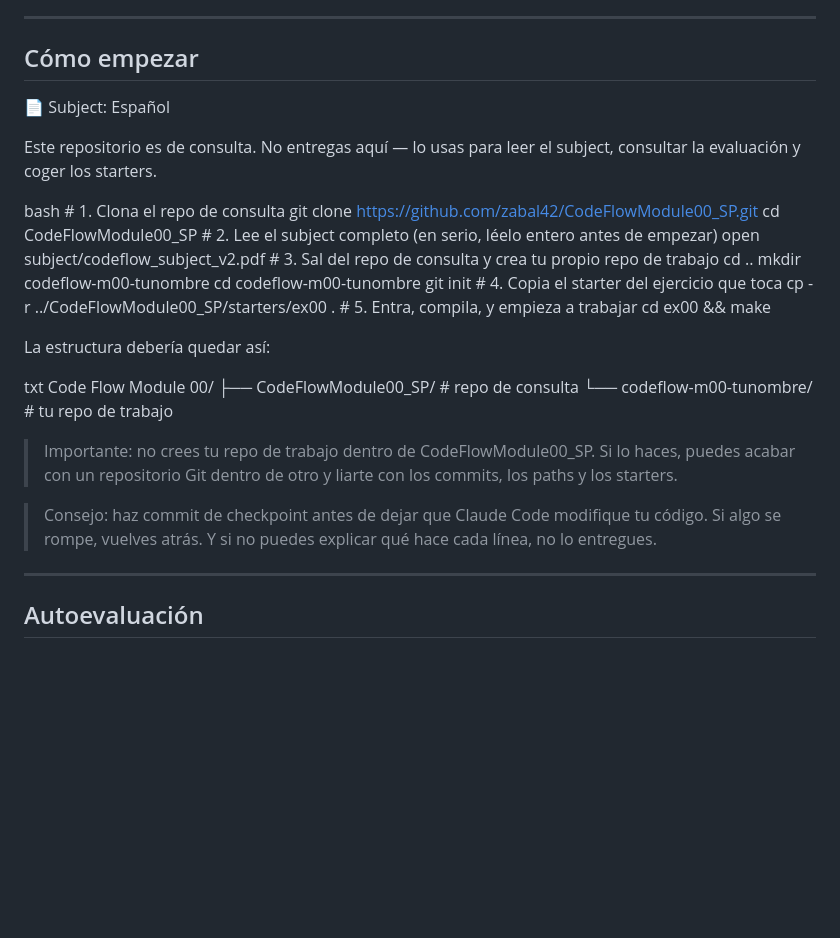
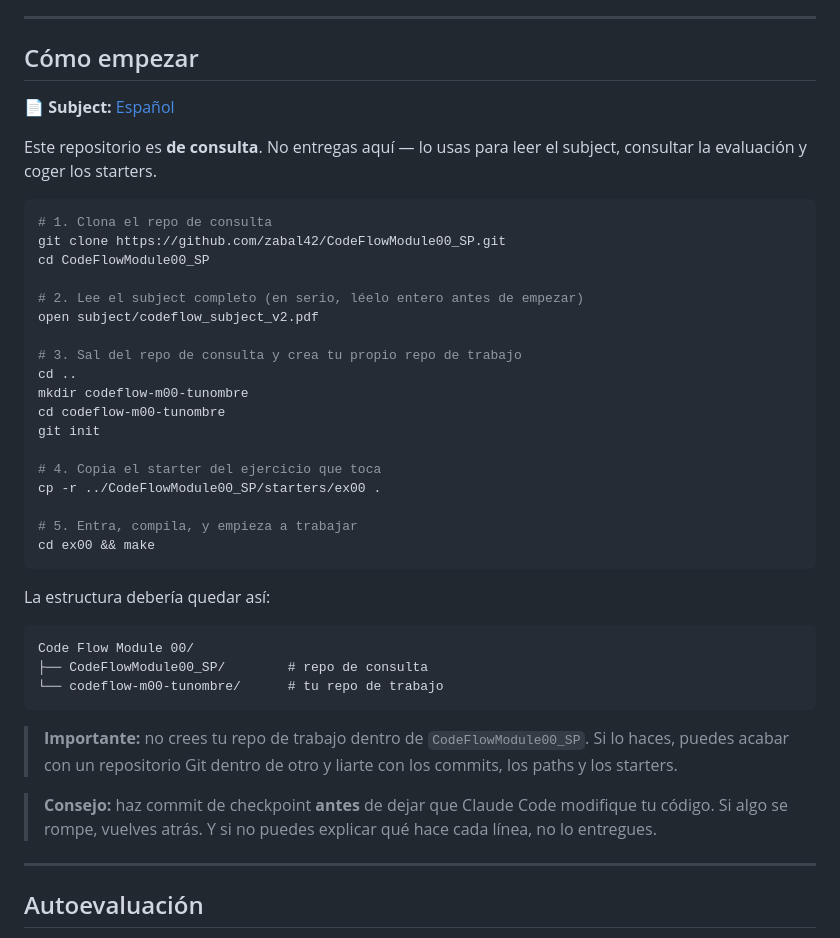
Before and after one commit to zabal42/CodeFlowModule00_SP, a Markdown page: README.md, the part around the change. Drawn GitHub-style; blank space fills up the shorter version.

Commit message:
Revise project setup instructions in README.md
Updated instructions for starting the project in Spanish, including formatting changes for clarity.

````diff
--- a/README.md
+++ b/README.md
@@ -67,20 +67,43 @@ Para los ejercicios con C++: compilador con soporte -std=c++17.
 
 ## Cómo empezar
 
-📄 Subject: Español
 
-Este repositorio es de consulta. No entregas aquí — lo usas para leer el subject, consultar la evaluación y coger los starters.
+📄 **Subject:** [Español](subject/codeflow_subject_v2.pdf)
 
-bash # 1. Clona el repo de consulta git clone https://github.com/zabal42/CodeFlowModule00_SP.git cd CodeFlowModule00_SP  # 2. Lee el subject completo (en serio, léelo entero antes de empezar) open subject/codeflow_subject_v2.pdf  # 3. Sal del repo de consulta y crea tu propio repo de trabajo cd .. mkdir codeflow-m00-tunombre cd codeflow-m00-tunombre git init  # 4. Copia el starter del ejercicio que toca cp -r ../CodeFlowModule00_SP/starters/ex00 .  # 5. Entra, compila, y empieza a trabajar cd ex00 && make
+Este repositorio es **de consulta**. No entregas aquí — lo usas para leer el subject, consultar la evaluación y coger los starters.
+
+```bash
+# 1. Clona el repo de consulta
+git clone https://github.com/zabal42/CodeFlowModule00_SP.git
+cd CodeFlowModule00_SP
+
+# 2. Lee el subject completo (en serio, léelo entero antes de empezar)
+open subject/codeflow_subject_v2.pdf
+
+# 3. Sal del repo de consulta y crea tu propio repo de trabajo
+cd ..
+mkdir codeflow-m00-tunombre
+cd codeflow-m00-tunombre
+git init
+
+# 4. Copia el starter del ejercicio que toca
+cp -r ../CodeFlowModule00_SP/starters/ex00 .
+
+# 5. Entra, compila, y empieza a trabajar
+cd ex00 && make
+```
 
 La estructura debería quedar así:
 
-txt Code Flow Module 00/ ├── CodeFlowModule00_SP/        # repo de consulta └── codeflow-m00-tunombre/      # tu repo de trabajo
+```txt
+Code Flow Module 00/
+├── CodeFlowModule00_SP/        # repo de consulta
+└── codeflow-m00-tunombre/      # tu repo de trabajo
+```
 
-> Importante: no crees tu repo de trabajo dentro de CodeFlowModule00_SP. Si lo haces, puedes acabar con un repositorio Git dentro de otro y liarte con los commits, los paths y los starters.
+> **Importante:** no crees tu repo de trabajo dentro de `CodeFlowModule00_SP`. Si lo haces, puedes acabar con un repositorio Git dentro de otro y liarte con los commits, los paths y los starters.
 
-> Consejo: haz commit de checkpoint antes de dejar que Claude Code modifique tu código. Si algo se rompe, vuelves atrás. Y si no puedes explicar qué hace cada línea, no lo entregues.
-
+> **Consejo:** haz commit de checkpoint **antes** de dejar que Claude Code modifique tu código. Si algo se rompe, vuelves atrás. Y si no puedes explicar qué hace cada línea, no lo entregues.
 ---
 
 ## Autoevaluación
````
